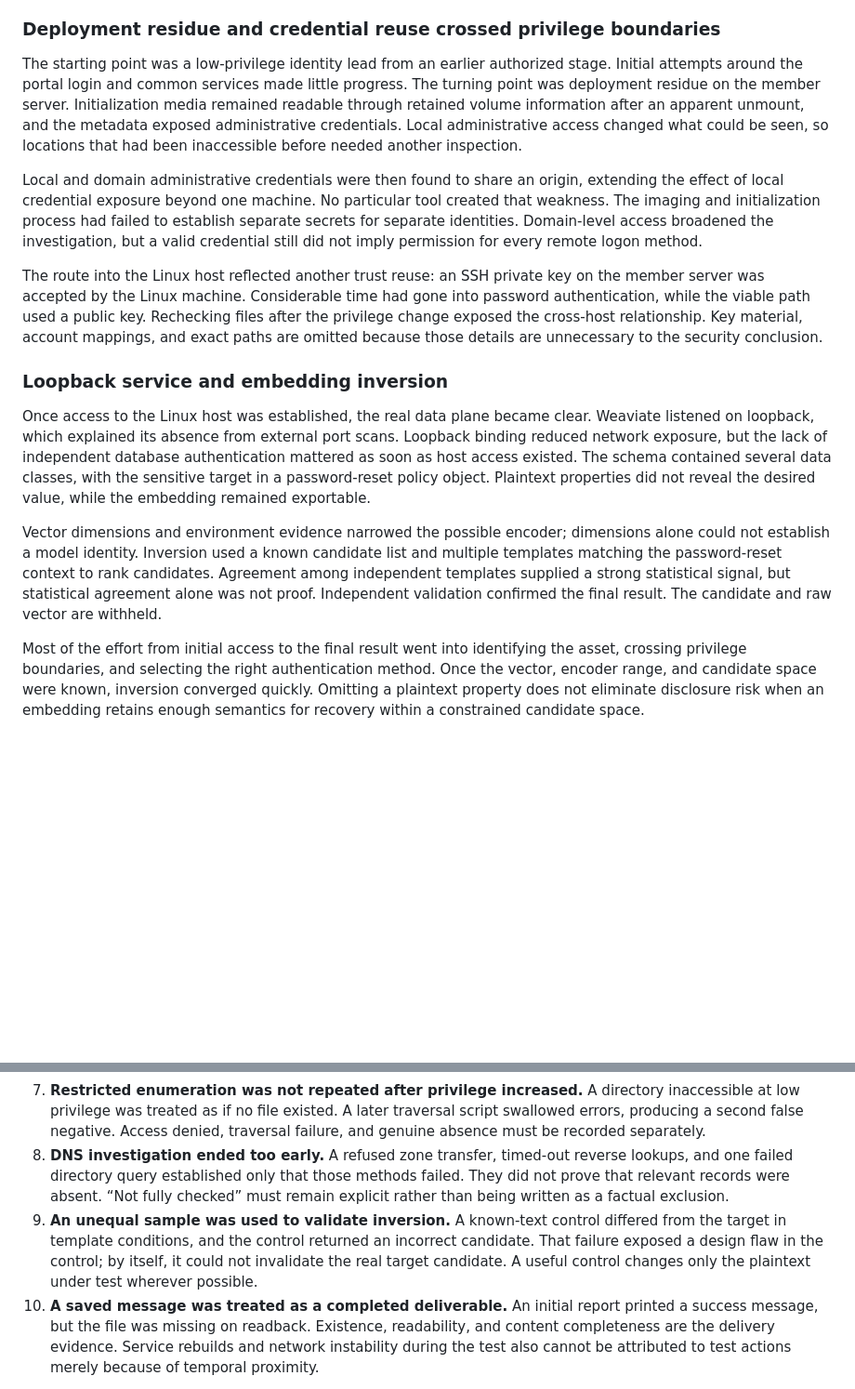
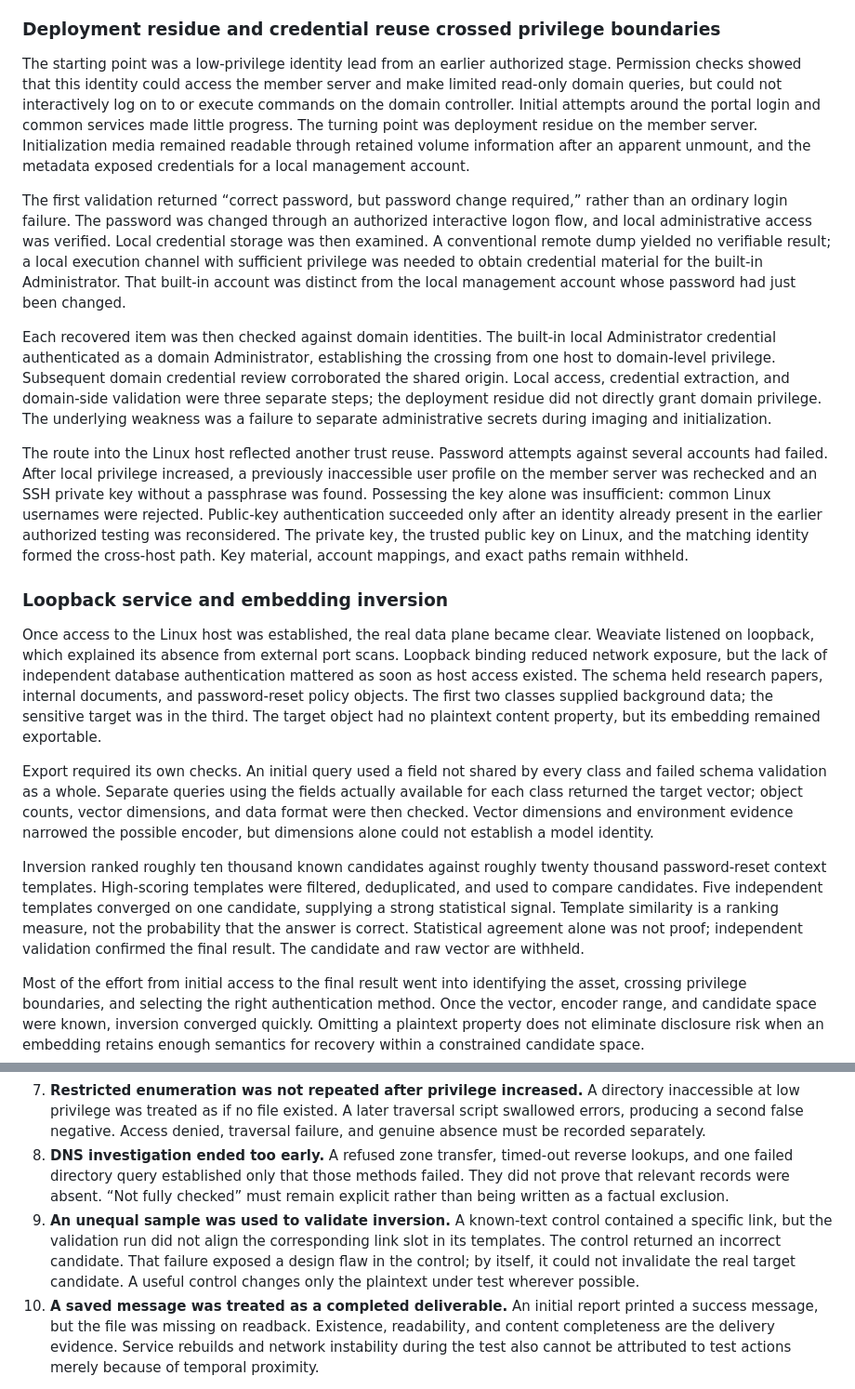
Before and after one commit to Fasthei/webxiaohei, a Markdown page: posts/2026-11-09-embedding-inversion-environment-and-ai-errors.en.md, 2 parts joined by grey strips. Shown at 93% size. GitHub-like rendering; blank space fills up the shorter version.

```diff
--- a/posts/2026-11-09-embedding-inversion-environment-and-ai-errors.en.md
+++ b/posts/2026-11-09-embedding-inversion-environment-and-ai-errors.en.md
@@ -31,17 +31,21 @@ These negative results reduced the search space without proving that the Linux h
 
 ### Deployment residue and credential reuse crossed privilege boundaries
 
-The starting point was a low-privilege identity lead from an earlier authorized stage. Initial attempts around the portal login and common services made little progress. The turning point was deployment residue on the member server. Initialization media remained readable through retained volume information after an apparent unmount, and the metadata exposed administrative credentials. Local administrative access changed what could be seen, so locations that had been inaccessible before needed another inspection.
+The starting point was a low-privilege identity lead from an earlier authorized stage. Permission checks showed that this identity could access the member server and make limited read-only domain queries, but could not interactively log on to or execute commands on the domain controller. Initial attempts around the portal login and common services made little progress. The turning point was deployment residue on the member server. Initialization media remained readable through retained volume information after an apparent unmount, and the metadata exposed credentials for a local management account.
 
-Local and domain administrative credentials were then found to share an origin, extending the effect of local credential exposure beyond one machine. No particular tool created that weakness. The imaging and initialization process had failed to establish separate secrets for separate identities. Domain-level access broadened the investigation, but a valid credential still did not imply permission for every remote logon method.
+The first validation returned “correct password, but password change required,” rather than an ordinary login failure. The password was changed through an authorized interactive logon flow, and local administrative access was verified. Local credential storage was then examined. A conventional remote dump yielded no verifiable result; a local execution channel with sufficient privilege was needed to obtain credential material for the built-in Administrator. That built-in account was distinct from the local management account whose password had just been changed.
 
-The route into the Linux host reflected another trust reuse: an SSH private key on the member server was accepted by the Linux machine. Considerable time had gone into password authentication, while the viable path used a public key. Rechecking files after the privilege change exposed the cross-host relationship. Key material, account mappings, and exact paths are omitted because those details are unnecessary to the security conclusion.
+Each recovered item was then checked against domain identities. The built-in local Administrator credential authenticated as a domain Administrator, establishing the crossing from one host to domain-level privilege. Subsequent domain credential review corroborated the shared origin. Local access, credential extraction, and domain-side validation were three separate steps; the deployment residue did not directly grant domain privilege. The underlying weakness was a failure to separate administrative secrets during imaging and initialization.
+
+The route into the Linux host reflected another trust reuse. Password attempts against several accounts had failed. After local privilege increased, a previously inaccessible user profile on the member server was rechecked and an SSH private key without a passphrase was found. Possessing the key alone was insufficient: common Linux usernames were rejected. Public-key authentication succeeded only after an identity already present in the earlier authorized testing was reconsidered. The private key, the trusted public key on Linux, and the matching identity formed the cross-host path. Key material, account mappings, and exact paths remain withheld.
 
 ### Loopback service and embedding inversion
 
-Once access to the Linux host was established, the real data plane became clear. Weaviate listened on loopback, which explained its absence from external port scans. Loopback binding reduced network exposure, but the lack of independent database authentication mattered as soon as host access existed. The schema contained several data classes, with the sensitive target in a password-reset policy object. Plaintext properties did not reveal the desired value, while the embedding remained exportable.
+Once access to the Linux host was established, the real data plane became clear. Weaviate listened on loopback, which explained its absence from external port scans. Loopback binding reduced network exposure, but the lack of independent database authentication mattered as soon as host access existed. The schema held research papers, internal documents, and password-reset policy objects. The first two classes supplied background data; the sensitive target was in the third. The target object had no plaintext content property, but its embedding remained exportable.
 
-Vector dimensions and environment evidence narrowed the possible encoder; dimensions alone could not establish a model identity. Inversion used a known candidate list and multiple templates matching the password-reset context to rank candidates. Agreement among independent templates supplied a strong statistical signal, but statistical agreement alone was not proof. Independent validation confirmed the final result. The candidate and raw vector are withheld.
+Export required its own checks. An initial query used a field not shared by every class and failed schema validation as a whole. Separate queries using the fields actually available for each class returned the target vector; object counts, vector dimensions, and data format were then checked. Vector dimensions and environment evidence narrowed the possible encoder, but dimensions alone could not establish a model identity.
+
+Inversion ranked roughly ten thousand known candidates against roughly twenty thousand password-reset context templates. High-scoring templates were filtered, deduplicated, and used to compare candidates. Five independent templates converged on one candidate, supplying a strong statistical signal. Template similarity is a ranking measure, not the probability that the answer is correct. Statistical agreement alone was not proof; independent validation confirmed the final result. The candidate and raw vector are withheld.
 
 Most of the effort from initial access to the final result went into identifying the asset, crossing privilege boundaries, and selecting the right authentication method. Once the vector, encoder range, and candidate space were known, inversion converged quickly. Omitting a plaintext property does not eliminate disclosure risk when an embedding retains enough semantics for recovery within a constrained candidate space.
 
@@ -57,7 +61,7 @@ The automation errors were not random slips of wording. They appeared where secu
 6. **Password authentication was treated as the only route.** Password attempts continued while public-key authentication and host-side key relationships received insufficient attention. The server's advertised authentication methods should have been considered in parallel rather than exhausting one path first.
 7. **Restricted enumeration was not repeated after privilege increased.** A directory inaccessible at low privilege was treated as if no file existed. A later traversal script swallowed errors, producing a second false negative. Access denied, traversal failure, and genuine absence must be recorded separately.
 8. **DNS investigation ended too early.** A refused zone transfer, timed-out reverse lookups, and one failed directory query established only that those methods failed. They did not prove that relevant records were absent. “Not fully checked” must remain explicit rather than being written as a factual exclusion.
-9. **An unequal sample was used to validate inversion.** A known-text control differed from the target in template conditions, and the control returned an incorrect candidate. That failure exposed a design flaw in the control; by itself, it could not invalidate the real target candidate. A useful control changes only the plaintext under test wherever possible.
+9. **An unequal sample was used to validate inversion.** A known-text control contained a specific link, but the validation run did not align the corresponding link slot in its templates. The control returned an incorrect candidate. That failure exposed a design flaw in the control; by itself, it could not invalidate the real target candidate. A useful control changes only the plaintext under test wherever possible.
 10. **A saved message was treated as a completed deliverable.** An initial report printed a success message, but the file was missing on readback. Existence, readability, and content completeness are the delivery evidence. Service rebuilds and network instability during the test also cannot be attributed to test actions merely because of temporal proximity.
 
 The root cause was insufficient knowledge of the relevant domain: Windows logon rights versus credential validity, SSH authentication options, shell quoting layers, log and buffer semantics, and controlled experimental design. Knowledge gaps produced incorrect assumptions first; weak evidence gates then allowed those assumptions to drive more work. More tool calls alone would have amplified the error.
```
Also changed, not shown: posts/2026-11-09-embedding-inversion-environment-and-ai-errors.md (+10 -6 lines).
